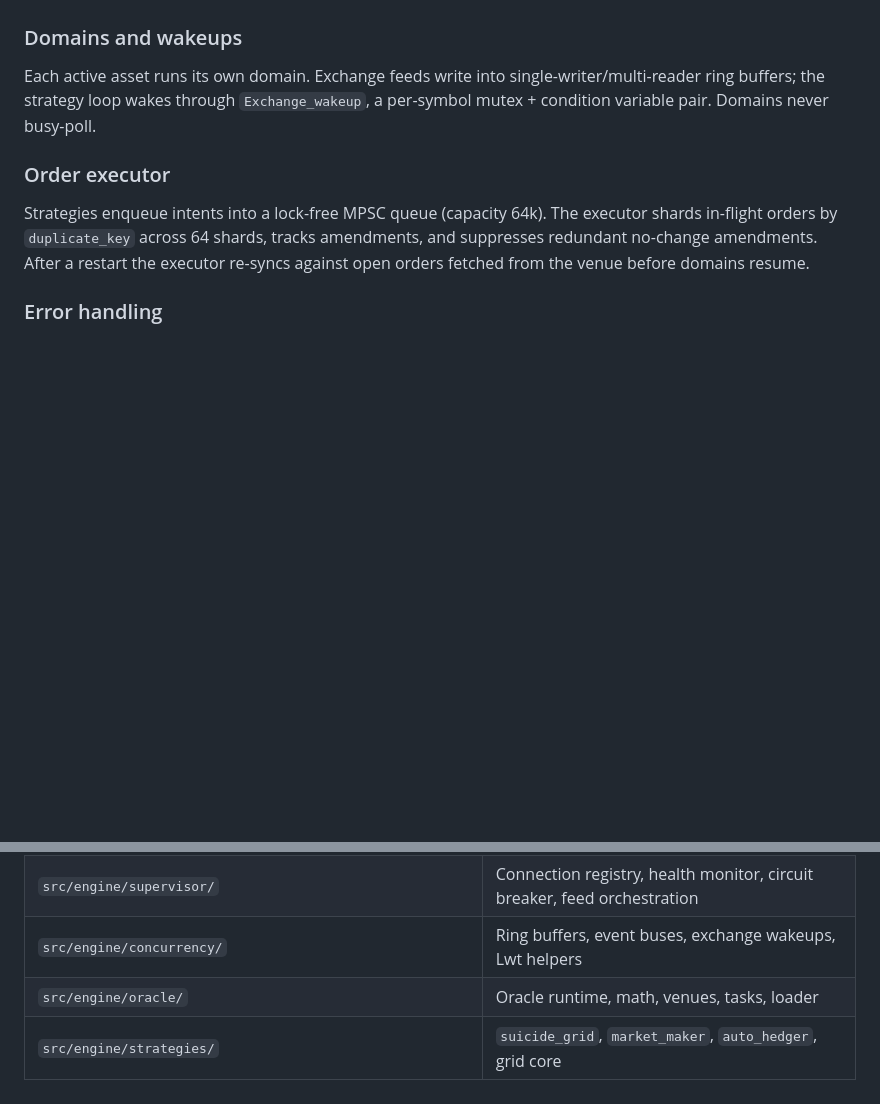
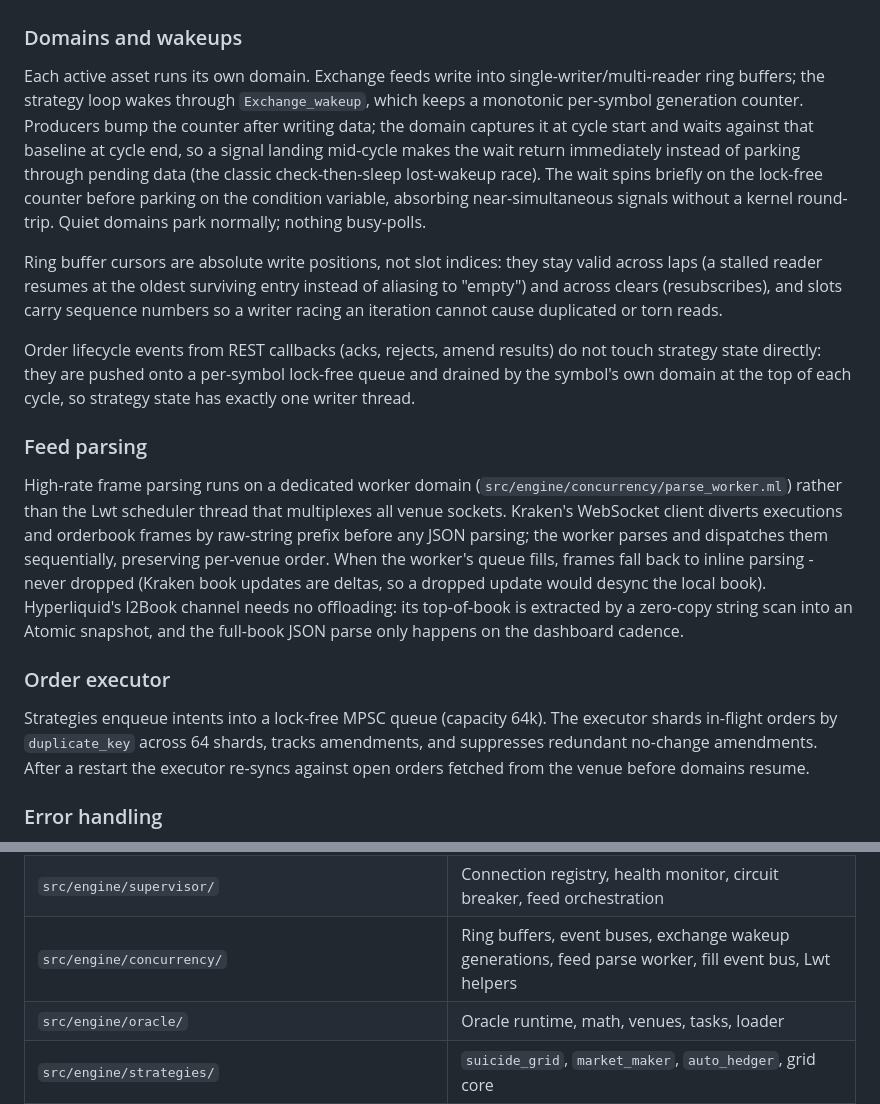
Before and after one commit to malciller/dio-domains, a Markdown page: README.md, 2 parts joined by grey strips. Rendered like a GitHub page; blank space fills up the shorter version.

```diff
--- a/README.md
+++ b/README.md
@@ -277,7 +277,15 @@ Health rules:
 
 ### Domains and wakeups
 
-Each active asset runs its own domain. Exchange feeds write into single-writer/multi-reader ring buffers; the strategy loop wakes through `Exchange_wakeup`, a per-symbol mutex + condition variable pair. Domains never busy-poll.
+Each active asset runs its own domain. Exchange feeds write into single-writer/multi-reader ring buffers; the strategy loop wakes through `Exchange_wakeup`, which keeps a monotonic per-symbol generation counter. Producers bump the counter after writing data; the domain captures it at cycle start and waits against that baseline at cycle end, so a signal landing mid-cycle makes the wait return immediately instead of parking through pending data (the classic check-then-sleep lost-wakeup race). The wait spins briefly on the lock-free counter before parking on the condition variable, absorbing near-simultaneous signals without a kernel round-trip. Quiet domains park normally; nothing busy-polls.
+
+Ring buffer cursors are absolute write positions, not slot indices: they stay valid across laps (a stalled reader resumes at the oldest surviving entry instead of aliasing to "empty") and across clears (resubscribes), and slots carry sequence numbers so a writer racing an iteration cannot cause duplicated or torn reads.
+
+Order lifecycle events from REST callbacks (acks, rejects, amend results) do not touch strategy state directly: they are pushed onto a per-symbol lock-free queue and drained by the symbol's own domain at the top of each cycle, so strategy state has exactly one writer thread.
+
+### Feed parsing
+
+High-rate frame parsing runs on a dedicated worker domain (`src/engine/concurrency/parse_worker.ml`) rather than the Lwt scheduler thread that multiplexes all venue sockets. Kraken's WebSocket client diverts executions and orderbook frames by raw-string prefix before any JSON parsing; the worker parses and dispatches them sequentially, preserving per-venue order. When the worker's queue fills, frames fall back to inline parsing - never dropped (Kraken book updates are deltas, so a dropped update would desync the local book). Hyperliquid's l2Book channel needs no offloading: its top-of-book is extracted by a zero-copy string scan into an Atomic snapshot, and the full-book JSON parse only happens on the dashboard cadence.
 
 ### Order executor
 
@@ -418,7 +426,7 @@ Where things live:
 | `src/engine/config.ml` | `config.json` schema and validation |
 | `src/engine/domain_spawner.ml` | Per-asset domains, strategy lifecycle, Fear-and-Greed trigger |
 | `src/engine/supervisor/` | Connection registry, health monitor, circuit breaker, feed orchestration |
-| `src/engine/concurrency/` | Ring buffers, event buses, exchange wakeups, Lwt helpers |
+| `src/engine/concurrency/` | Ring buffers, event buses, exchange wakeup generations, feed parse worker, fill event bus, Lwt helpers |
 | `src/engine/oracle/` | Oracle runtime, math, venues, tasks, loader |
 | `src/engine/strategies/` | `suicide_grid`, `market_maker`, `auto_hedger`, grid core |
 | `src/engine/latency_profiling/` | Rolling p50/p99/p999 network latency stats |
```
